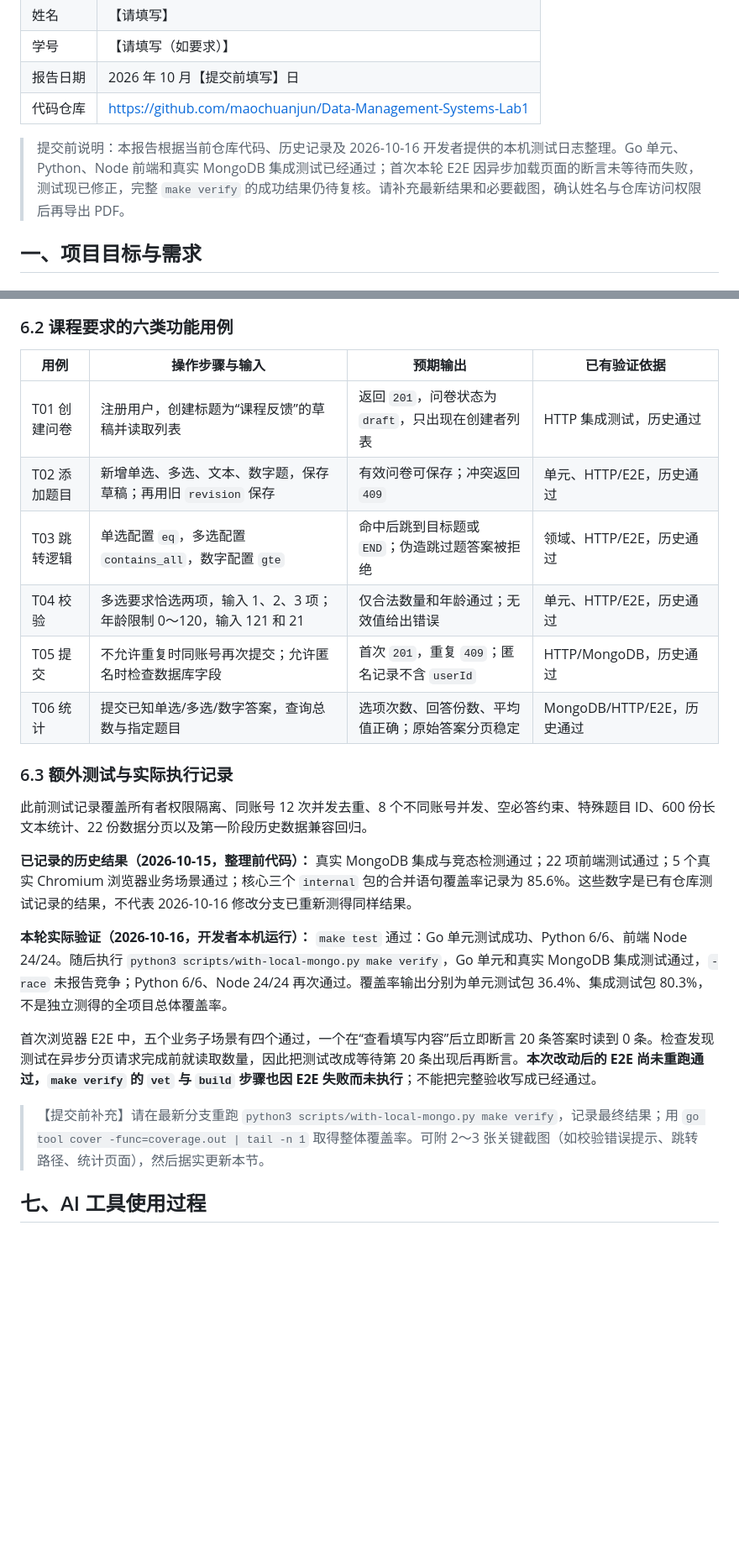
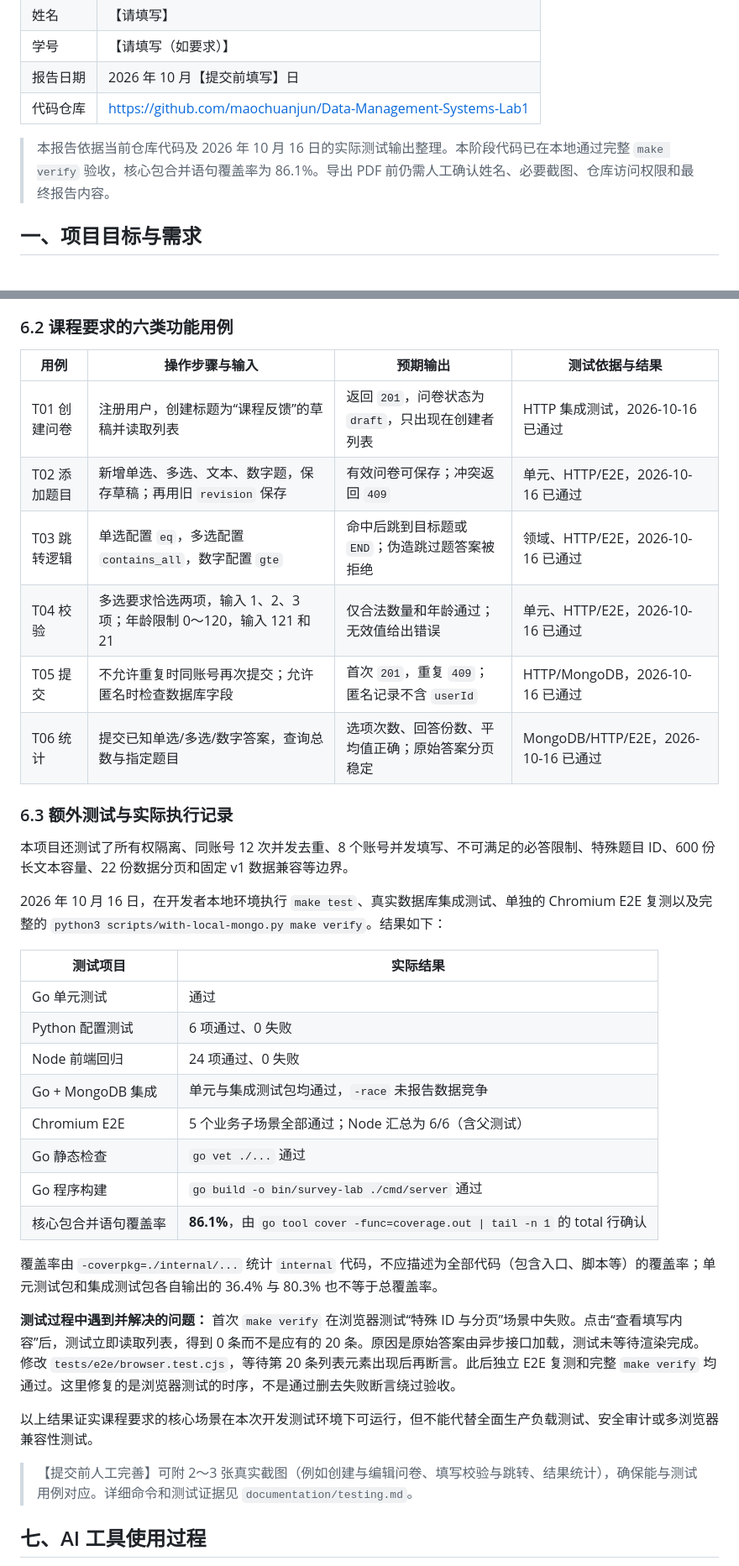
Before and after one commit to maochuanjun/Data-Management-Systems-Lab1, a Markdown page: 项目完成报告.md, 2 parts joined by grey strips. Shown at 84% size. Drawn GitHub-style; blank space fills up the shorter version.

Commit message:
docs(report): finalize first-stage verified test results, E2E evidence and coverage

```diff
--- a/项目完成报告.md
+++ b/项目完成报告.md
@@ -12,7 +12,7 @@
 | 报告日期 | 2026 年 10 月【提交前填写】日 |
 | 代码仓库 | https://github.com/maochuanjun/Data-Management-Systems-Lab1 |
 
-> 提交前说明：本报告根据当前仓库代码、历史记录及 2026-10-16 开发者提供的本机测试日志整理。Go 单元、Python、Node 前端和真实 MongoDB 集成测试已经通过；首次本轮 E2E 因异步加载页面的断言未等待而失败，测试现已修正，完整 `make verify` 的成功结果仍待复核。请补充最新结果和必要截图，确认姓名与仓库访问权限后再导出 PDF。
+> 本报告依据当前仓库代码及 2026 年 10 月 16 日的实际测试输出整理。本阶段代码已在本地通过完整 `make verify` 验收，核心包合并语句覆盖率为 86.1%。导出 PDF 前仍需人工确认姓名、必要截图、仓库访问权限和最终报告内容。
 
 ## 一、项目目标与需求
 
@@ -225,27 +225,39 @@ python3 scripts/with-local-mongo.py make verify
 
 ### 6.2 课程要求的六类功能用例
 
-| 用例 | 操作步骤与输入 | 预期输出 | 已有验证依据 |
+| 用例 | 操作步骤与输入 | 预期输出 | 测试依据与结果 |
 | --- | --- | --- | --- |
-| T01 创建问卷 | 注册用户，创建标题为“课程反馈”的草稿并读取列表 | 返回 `201`，问卷状态为 `draft`，只出现在创建者列表 | HTTP 集成测试，历史通过 |
-| T02 添加题目 | 新增单选、多选、文本、数字题，保存草稿；再用旧 `revision` 保存 | 有效问卷可保存；冲突返回 `409` | 单元、HTTP/E2E，历史通过 |
-| T03 跳转逻辑 | 单选配置 `eq`，多选配置 `contains_all`，数字配置 `gte` | 命中后跳到目标题或 `END`；伪造跳过题答案被拒绝 | 领域、HTTP/E2E，历史通过 |
-| T04 校验 | 多选要求恰选两项，输入 1、2、3 项；年龄限制 0～120，输入 121 和 21 | 仅合法数量和年龄通过；无效值给出错误 | 单元、HTTP/E2E，历史通过 |
-| T05 提交 | 不允许重复时同账号再次提交；允许匿名时检查数据库字段 | 首次 `201`，重复 `409`；匿名记录不含 `userId` | HTTP/MongoDB，历史通过 |
-| T06 统计 | 提交已知单选/多选/数字答案，查询总数与指定题目 | 选项次数、回答份数、平均值正确；原始答案分页稳定 | MongoDB/HTTP/E2E，历史通过 |
+| T01 创建问卷 | 注册用户，创建标题为“课程反馈”的草稿并读取列表 | 返回 `201`，问卷状态为 `draft`，只出现在创建者列表 | HTTP 集成测试，2026-10-16 已通过 |
+| T02 添加题目 | 新增单选、多选、文本、数字题，保存草稿；再用旧 `revision` 保存 | 有效问卷可保存；冲突返回 `409` | 单元、HTTP/E2E，2026-10-16 已通过 |
+| T03 跳转逻辑 | 单选配置 `eq`，多选配置 `contains_all`，数字配置 `gte` | 命中后跳到目标题或 `END`；伪造跳过题答案被拒绝 | 领域、HTTP/E2E，2026-10-16 已通过 |
+| T04 校验 | 多选要求恰选两项，输入 1、2、3 项；年龄限制 0～120，输入 121 和 21 | 仅合法数量和年龄通过；无效值给出错误 | 单元、HTTP/E2E，2026-10-16 已通过 |
+| T05 提交 | 不允许重复时同账号再次提交；允许匿名时检查数据库字段 | 首次 `201`，重复 `409`；匿名记录不含 `userId` | HTTP/MongoDB，2026-10-16 已通过 |
+| T06 统计 | 提交已知单选/多选/数字答案，查询总数与指定题目 | 选项次数、回答份数、平均值正确；原始答案分页稳定 | MongoDB/HTTP/E2E，2026-10-16 已通过 |
 
 ### 6.3 额外测试与实际执行记录
 
-此前测试记录覆盖所有者权限隔离、同账号 12 次并发去重、8 个不同账号并发、空必答约束、特殊题目 ID、600 份长文本统计、22 份数据分页以及第一阶段历史数据兼容回归。
+本项目还测试了所有权隔离、同账号 12 次并发去重、8 个账号并发填写、不可满足的必答限制、特殊题目 ID、600 份长文本容量、22 份数据分页和固定 v1 数据兼容等边界。
 
-**已记录的历史结果（2026-10-15，整理前代码）：** 真实 MongoDB 集成与竞态检测通过；22 项前端测试通过；5 个真实 Chromium 浏览器业务场景通过；核心三个 `internal` 包的合并语句覆盖率记录为 85.6%。这些数字是已有仓库测试记录的结果，不代表 2026-10-16 修改分支已重新测得同样结果。
+2026 年 10 月 16 日，在开发者本地环境执行 `make test`、真实数据库集成测试、单独的 Chromium E2E 复测以及完整的 `python3 scripts/with-local-mongo.py make verify`。结果如下：
 
-**本轮实际验证（2026-10-16，开发者本机运行）：** `make test` 通过：Go 单元测试成功、Python 6/6、前端 Node 24/24。随后执行 `python3 scripts/with-local-mongo.py make verify`，Go 单元和真实 MongoDB 集成测试通过，`-race` 未报告竞争；Python 6/6、Node 24/24 再次通过。覆盖率输出分别为单元测试包 36.4%、集成测试包 80.3%，不是独立测得的全项目总体覆盖率。
+| 测试项目 | 实际结果 |
+| --- | --- |
+| Go 单元测试 | 通过 |
+| Python 配置测试 | 6 项通过、0 失败 |
+| Node 前端回归 | 24 项通过、0 失败 |
+| Go + MongoDB 集成 | 单元与集成测试包均通过，`-race` 未报告数据竞争 |
+| Chromium E2E | 5 个业务子场景全部通过；Node 汇总为 6/6（含父测试） |
+| Go 静态检查 | `go vet ./...` 通过 |
+| Go 程序构建 | `go build -o bin/survey-lab ./cmd/server` 通过 |
+| 核心包合并语句覆盖率 | **86.1%**，由 `go tool cover -func=coverage.out \| tail -n 1` 的 total 行确认 |
 
-首次浏览器 E2E 中，五个业务子场景有四个通过，一个在“查看填写内容”后立即断言 20 条答案时读到 0 条。检查发现测试在异步分页请求完成前就读取数量，因此把测试改成等待第 20 条出现后再断言。**本次改动后的 E2E 尚未重跑通过，`make verify` 的 `vet` 与 `build` 步骤也因 E2E 失败而未执行**；不能把完整验收写成已经通过。
+覆盖率由 `-coverpkg=./internal/...` 统计 `internal` 代码，不应描述为全部代码（包含入口、脚本等）的覆盖率；单元测试包和集成测试包各自输出的 36.4% 与 80.3% 也不等于总覆盖率。
 
-> 【提交前补充】请在最新分支重跑 `python3 scripts/with-local-mongo.py make verify`，记录最终结果；用 `go tool cover -func=coverage.out | tail -n 1` 取得整体覆盖率。可附 2～3 张关键截图（如校验错误提示、跳转路径、统计页面），然后据实更新本节。
+**测试过程中遇到并解决的问题：** 首次 `make verify` 在浏览器测试“特殊 ID 与分页”场景中失败。点击“查看填写内容”后，测试立即读取列表，得到 0 条而不是应有的 20 条。原因是原始答案由异步接口加载，测试未等待渲染完成。修改 `tests/e2e/browser.test.cjs`，等待第 20 条列表元素出现后再断言。此后独立 E2E 复测和完整 `make verify` 均通过。这里修复的是浏览器测试的时序，不是通过删去失败断言绕过验收。
 
+以上结果证实课程要求的核心场景在本次开发测试环境下可运行，但不能代替全面生产负载测试、安全审计或多浏览器兼容性测试。
+
+> 【提交前人工完善】可附 2～3 张真实截图（例如创建与编辑问卷、填写校验与跳转、结果统计），确保能与测试用例对应。详细命令和测试证据见 `documentation/testing.md`。
 ## 七、AI 工具使用过程
 
 本课程鼓励使用 AI 编程工具。项目实际使用了 Codex 和 ChatGPT 辅助需求梳理、查阅接口、生成代码、审查缺陷、修改程序及组织文档。具体提示词和记录见 `documentation/ai-log.md`。下面列举与项目成果直接相关的案例。
```
Also changed, not shown: other parts of 项目完成报告.md (+2 -2 lines).
